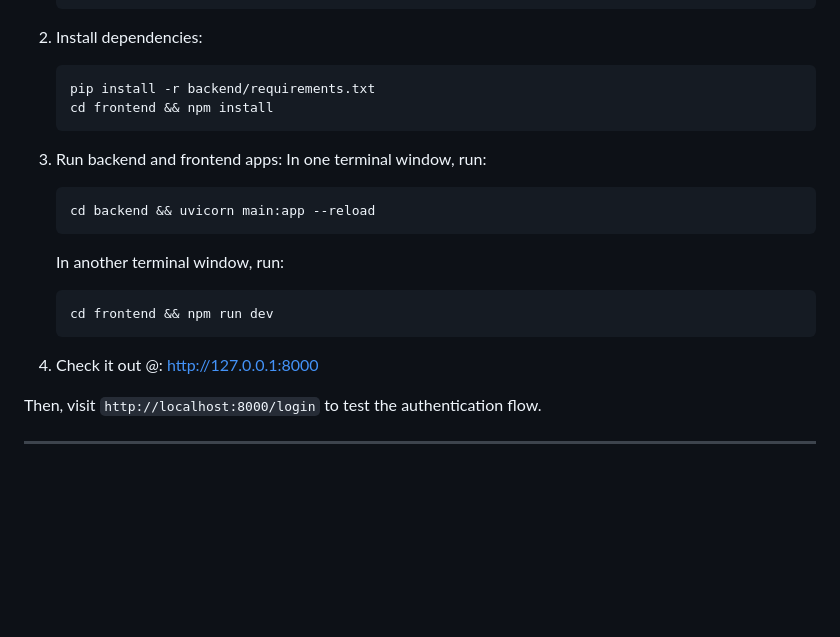
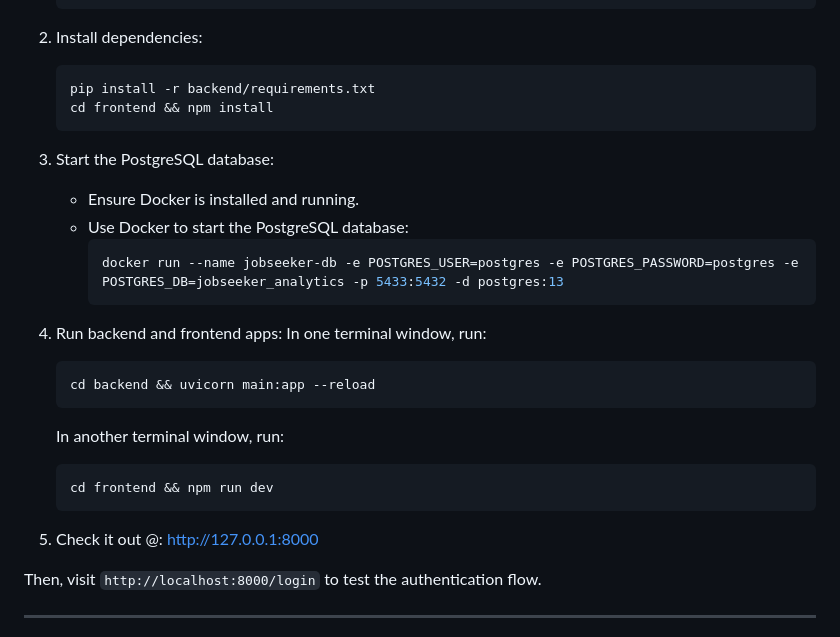
Before and after one commit to sprat-kv/jobseeker-analytics, a Markdown page: CONTRIBUTING.md, the part around the change. Drawn GitHub-style; blank space fills up the shorter version.

Commit message:
update contributor.md

````diff
--- a/CONTRIBUTING.md
+++ b/CONTRIBUTING.md
@@ -122,6 +122,12 @@ Once your `.env` file is set up, start the app by following the instructions bel
    pip install -r backend/requirements.txt
    cd frontend && npm install
    ```
+3. Start the PostgreSQL database:
+   - Ensure Docker is installed and running.
+   - Use Docker to start the PostgreSQL database:
+     ```bash
+     docker run --name jobseeker-db -e POSTGRES_USER=postgres -e POSTGRES_PASSWORD=postgres -e POSTGRES_DB=jobseeker_analytics -p 5433:5432 -d postgres:13
+     ```
 4. Run backend and frontend apps:
    In one terminal window, run:
    ```bash
@@ -131,7 +137,7 @@ Once your `.env` file is set up, start the app by following the instructions bel
    ```bash
    cd frontend && npm run dev
    ```
-6. Check it out @:
+5. Check it out @:
    http://127.0.0.1:8000
 
 Then, visit `http://localhost:8000/login` to test the authentication flow.
````
